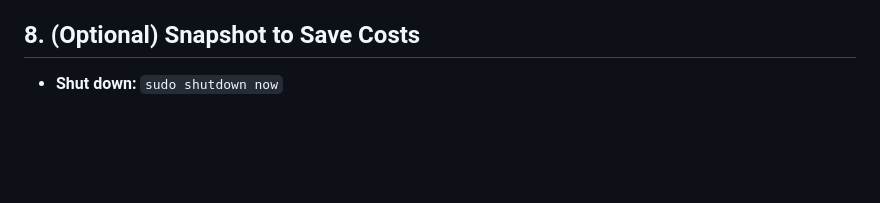
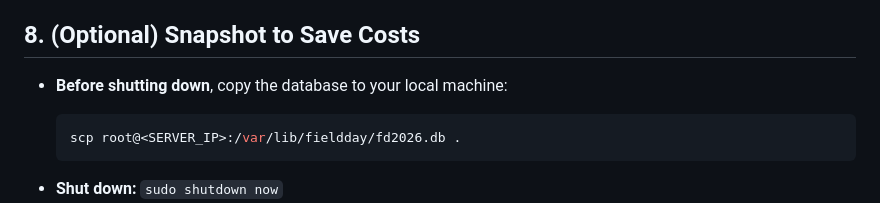
Before and after one commit to pavelanni/field-day-go, a Markdown page: deploy/cloud_deploy.md, the part around the change. Drawn GitHub-style; blank space fills up the shorter version.

Commit message:
Add reminder to save database before deleting instance
Assisted-By: Claude (Anthropic AI) <noreply@anthropic.com>
Signed-off-by: Pavel Anni <pavel.anni@gmail.com>

````diff
--- a/deploy/cloud_deploy.md
+++ b/deploy/cloud_deploy.md
@@ -124,6 +124,12 @@ Check logs: `sudo journalctl -u fieldday -f`
 
 ## 8. (Optional) Snapshot to Save Costs
 
+- **Before shutting down**, copy the database to your local machine:
+
+  ```sh
+  scp root@<SERVER_IP>:/var/lib/fieldday/fd2026.db .
+  ```
+
 - **Shut down:** `sudo shutdown now`
 - Take a snapshot in your cloud provider's dashboard.
 - Delete the instance to stop billing (snapshot storage is cheap).
````
